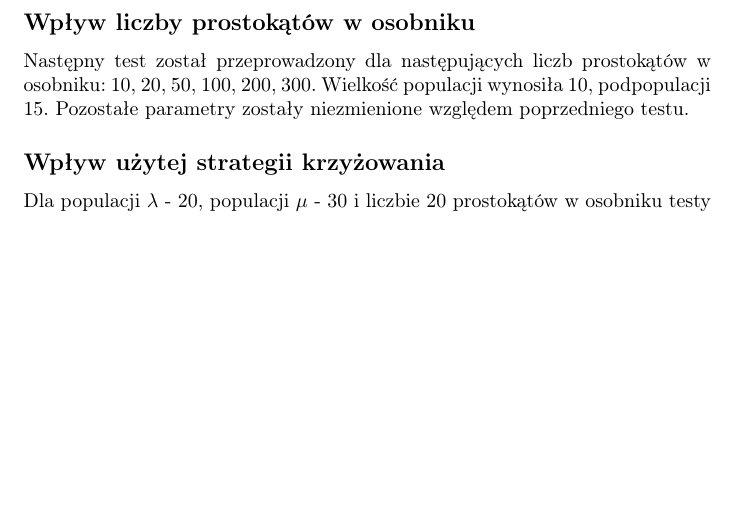
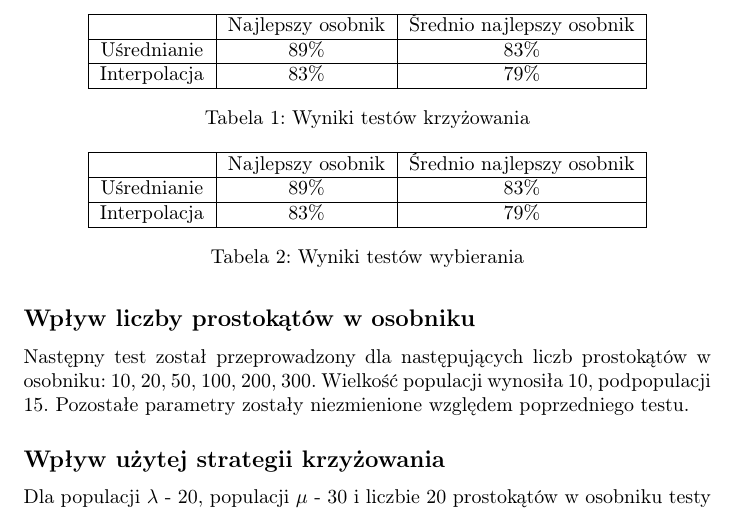
Before and after one commit to Rolfrider/Evolutionary-painter, a LaTeX document (doc/main/main.tex, which reads doc/main/sections/experiments.tex): part of page 4 of 4, cut at the place of the change, the shorter picture padded with empty space. Compiled offline with pdfLaTeX.

Commit message:
Add table for crossing and picking

```diff
--- a/doc/main/sections/experiments.tex
+++ b/doc/main/sections/experiments.tex
@@ -7,17 +7,48 @@ Wykonaliśmy szereg testów, sprawdzających jak działa aplikacja w zależnośc
     \item strategia krzyżowania
     \item strategia wybierania kolejnej generacji populacji
 \end{itemize}
+
 \subsection{Eksperymenty i wyniki}
 W celu uzyskania możliwie jak najbardziej prawdziwych wyników dla każdego przypadku testowego, każdy eksperyment z danymi parametrami był przeprowadzony 5 razy. Wszystkie testy zostały wykonane dla obrazu {\it simple\_img.jpg} oraz dla z warunkami zakończenia 1000 iteracji lub dokładność 99\%. Gdy nie było to przedmiotem eksperymentu to metodą krzyżowania było uśrednianie, a metodą wybierania - wybór najlepszych.
+
 \subsection*{Wpływ liczebności populacji}
 Test wpływu liczebności populacji został przeprowadzony dla populacji o wielkościach: 2, 10, 15, 30, 40, 50, 100, liczbie prostokątów w osobniku równej 20, wielkości populacji $\mu$ będącej 1,5 raza większej od wielkości testowanej populacji.
+
 \subsection*{Wpływ liczebności populacji $\mu$}
 Test wpływu liczebności populacji $\mu$ został przeprowadzony dla stałej wielkości populacji $\lambda$ równej 40 na podstawie której kolejne przypadki testowe był obliczane za pomocą wartości procentowych: 110\%(44), 130\%(52),
 150\%(60), 200\%(80), 250\%(100), 300\%(120). Liczba prostokątów w osobniku była równa 20.
+
 \subsection*{Wpływ liczby prostokątów w osobniku}
 Następny test został przeprowadzony dla następujących liczb prostokątów w osobniku: 10, 20, 50, 100, 200, 300. Wielkość populacji wynosiła 10, podpopulacji 15. Pozostałe parametry zostały niezmienione względem poprzedniego testu.
+
 \subsection*{Wpływ użytej strategii krzyżowania}
 Dla populacji $\lambda$ - 20, populacji $\mu$ - 30 i liczbie 20 prostokątów w osobniku testy zostały przeprowadzone dla uśredniania i interpolacji.
+
+\begin{table}[]
+    \centering
+    \begin{tabular}{|c|c|c|}
+    \hline
+                 & Najlepszy osobnik & Średnio najlepszy osobnik \\ \hline
+    Uśrednianie  & 89\%              & 83\%                      \\ \hline
+    Interpolacja & 83\%              & 79\%                      \\ \hline
+    \end{tabular}
+    \caption{Wyniki testów krzyżowania}
+    \label{tab:crossing}
+\end{table}
+
 \subsection*{Wpływ użytej strategii wybierania kolejnej populacji}
 Dla populacji $\lambda$ - 20, populacji $\mu$ - 30 i liczbie 20 prostokątów w osobniku testy zostały przeprowadzone dla wyboru najlepszych, ruletki i metody rankingu.
+
+\begin{table}[]
+    \centering
+    \begin{tabular}{|c|c|c|}
+    \hline
+                 & Najlepszy osobnik & Średnio najlepszy osobnik \\ \hline
+    Uśrednianie  & 89\%              & 83\%                      \\ \hline
+    Interpolacja & 83\%              & 79\%                      \\ \hline
+    \end{tabular}
+    \caption{Wyniki testów wybierania}
+    \label{tab:picking}
+\end{table}
+
 \subsection{Wnioski}
```
Also changed, not shown: doc/main/main.pdf.
